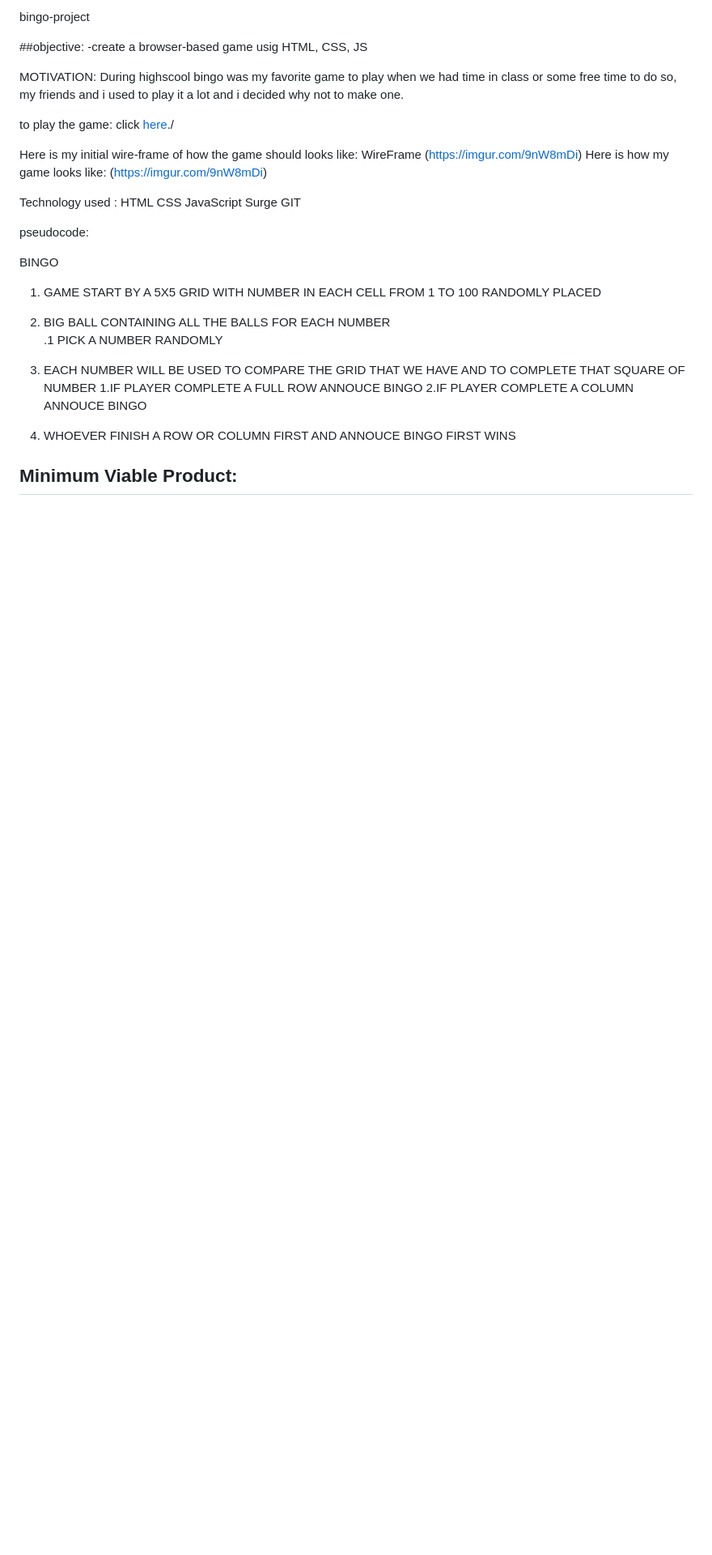
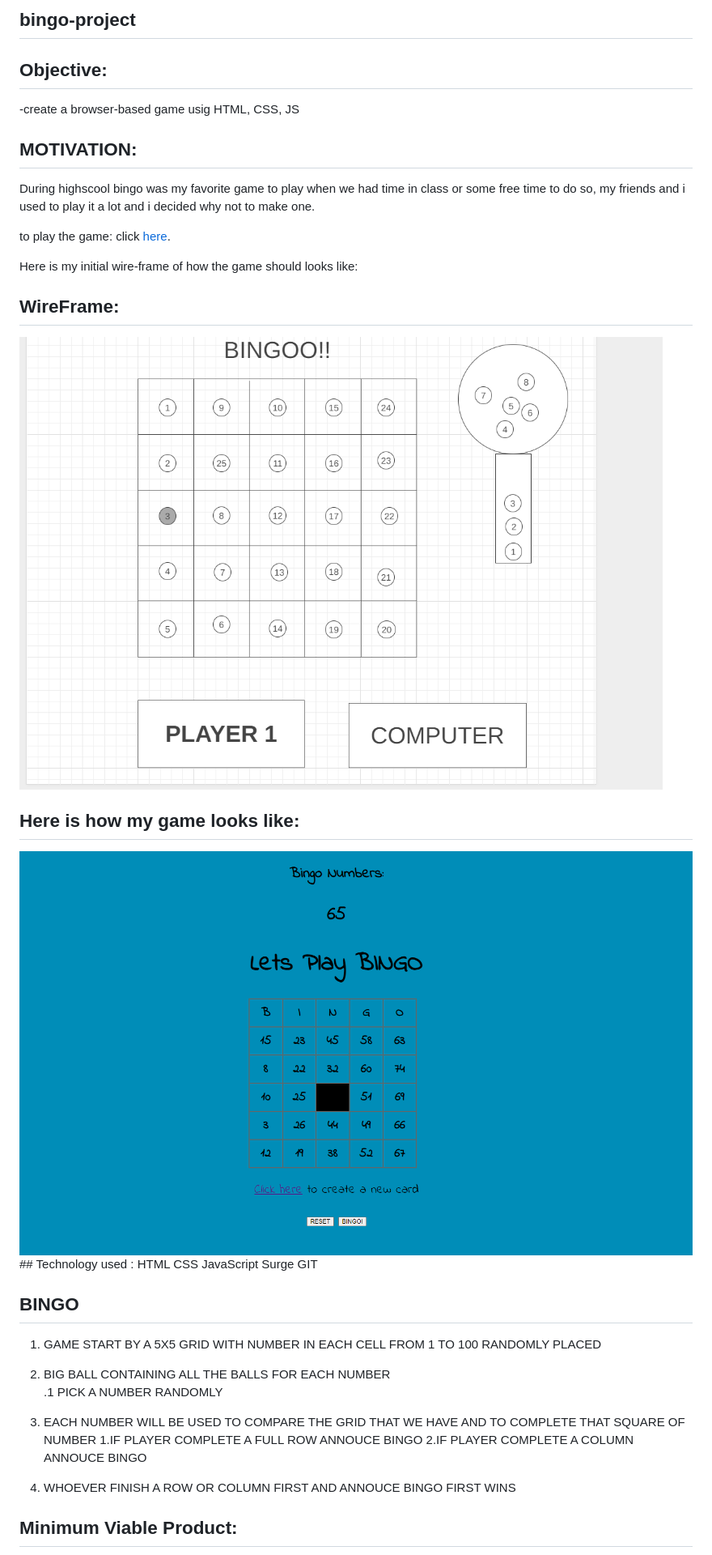
Before and after one commit to HenryJrA/bingo-project, a Markdown page: README.md, the part around the change printed below. Shown: that part at 81% size. GitHub-like rendering; pictures changed too: images/bingoresume.png (added), images/wireframe.png (added); blank space fills up the shorter version.

```diff
--- a/README.md
+++ b/README.md
@@ -1,22 +1,21 @@
- bingo-project
+ ## bingo-project
 
-##objective:
+## Objective:
 -create a browser-based game usig HTML, CSS, JS
 
-MOTIVATION:
+## MOTIVATION:
 During highscool bingo was my favorite game to play when we had time in class or some free time to do so, my friends and i used to play it a lot and i decided why not to make one.
 
 to play the game:
-click [here](https://bingo-project1.surge.sh)./
+click [here](https://bingo-project1.surge.sh).
 
 Here is my initial wire-frame of how the game should looks like:
-WireFrame
- (https://imgur.com/9nW8mDi)
-  Here is how my game looks like:
- (https://imgur.com/9nW8mDi)
+## WireFrame:
+<img src ='images/wireframe.png'>
 
-
- Technology used :
+## Here is how my game looks like:
+<img src='images/bingoresume.png'>
+ ## Technology used :
  HTML
  CSS
  JavaScript
@@ -24,9 +23,9 @@ WireFrame
  GIT
 
 
-pseudocode:
 
-BINGO
+
+## BINGO
 1. GAME START BY A 5X5 GRID WITH NUMBER IN EACH CELL FROM 1 TO 100  RANDOMLY PLACED
 2. BIG BALL CONTAINING ALL THE BALLS FOR EACH NUMBER
   .1 PICK A NUMBER RANDOMLY
```
Also changed, not shown: other parts of README.md (+12 -12 lines), 3 other files.
